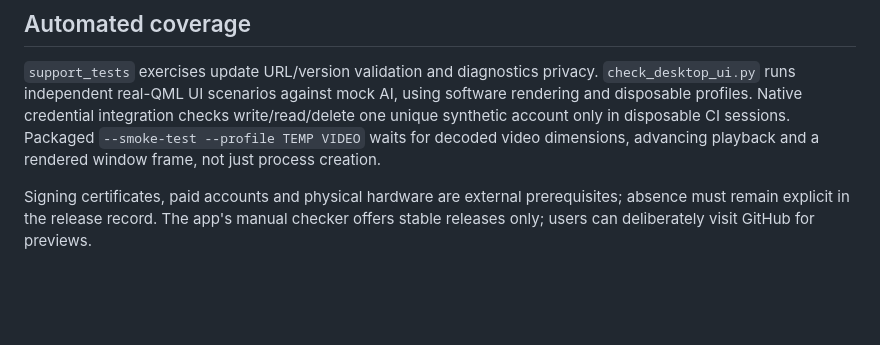
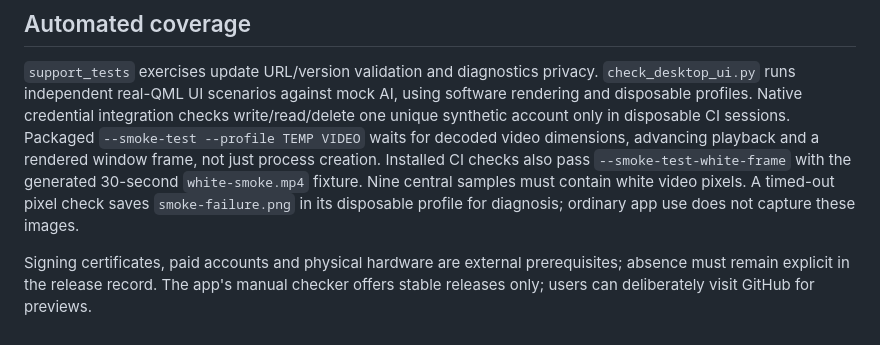
Before and after one commit to HanifCarroll/Neden, a Markdown page: docs/desktop/RELEASING.md, the part around the change. Rendered like a GitHub page; blank space fills up the shorter version.

```diff
--- a/docs/desktop/RELEASING.md
+++ b/docs/desktop/RELEASING.md
@@ -50,6 +50,10 @@ using software rendering and disposable profiles. Native credential integration
 checks write/read/delete one unique synthetic account only in disposable CI sessions.
 Packaged `--smoke-test --profile TEMP VIDEO` waits for decoded video dimensions,
 advancing playback and a rendered window frame, not just process creation.
+Installed CI checks also pass `--smoke-test-white-frame` with the generated
+30-second `white-smoke.mp4` fixture. Nine central samples must contain white
+video pixels. A timed-out pixel check saves `smoke-failure.png` in its disposable
+profile for diagnosis; ordinary app use does not capture these images.
 
 Signing certificates, paid accounts and physical hardware are external prerequisites;
 absence must remain explicit in the release record. The app's manual checker offers
```
Also changed, not shown: docs/HOSTED_PRODUCT.md (added, +98 -0 lines).
